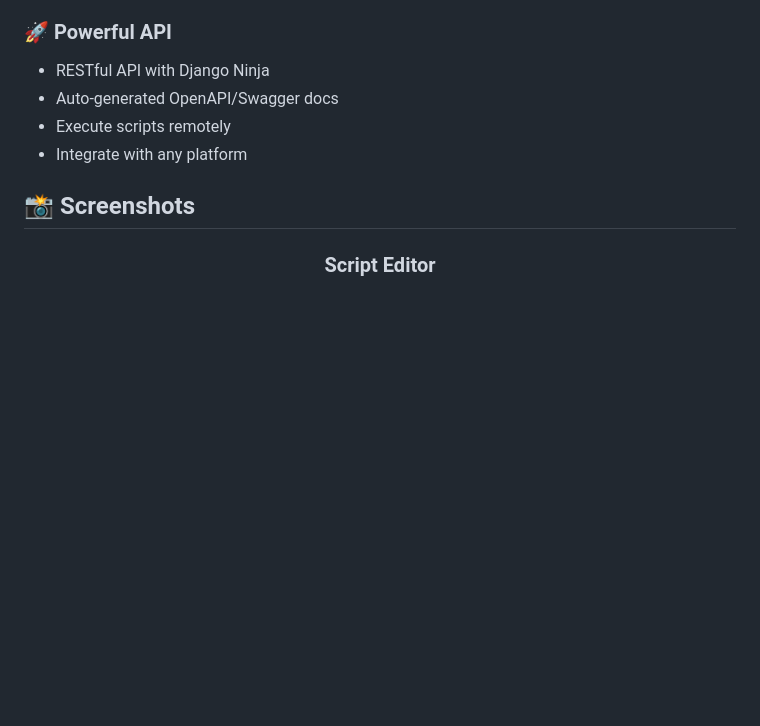
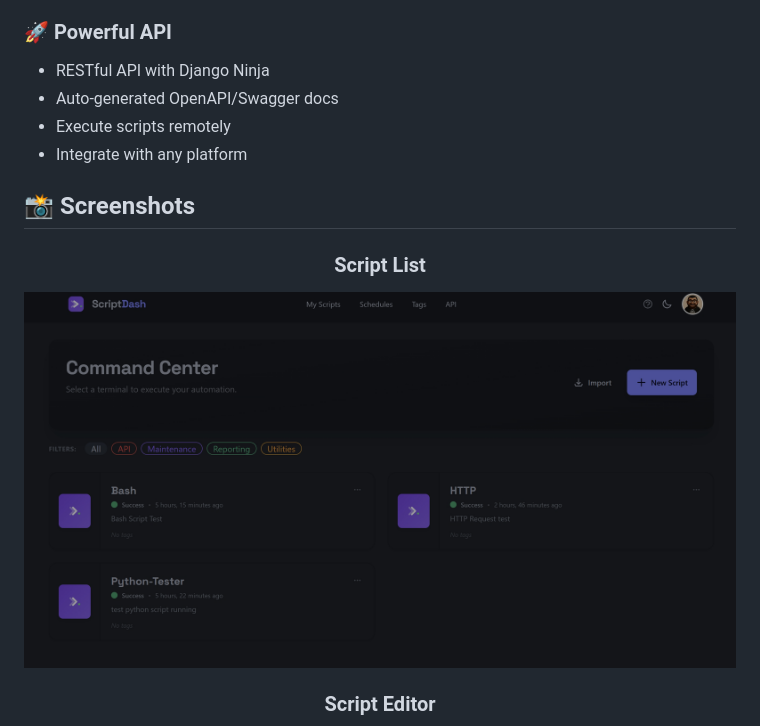
Before and after one commit to cwhit-io/python-runner, a Markdown page: README.md, the part around the change printed below. GitHub-like rendering; pictures changed too: docs/screenshots/screenshot-1769819883529.png (added); blank space fills up the shorter version.

```diff
--- a/README.md
+++ b/README.md
@@ -72,4 +72,7 @@ Perfect for:
 
 <div align="center">
 
+### Script List
+![Script List](docs/screenshots/screenshot-1769819883529.png)
+
 ### Script Editor
```
Also changed, not shown: other parts of README.md (+4 -4 lines), docs/screenshots/screenshot-1769819916892.png (added), docs/screenshots/screenshot-1769819956597.png (added), docs/screenshots/screenshot-1769819973463.png (added).
